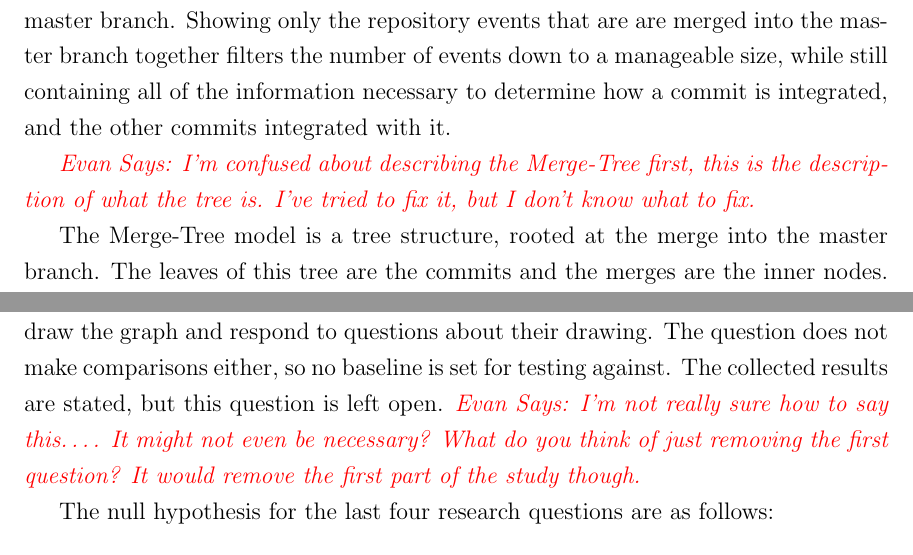
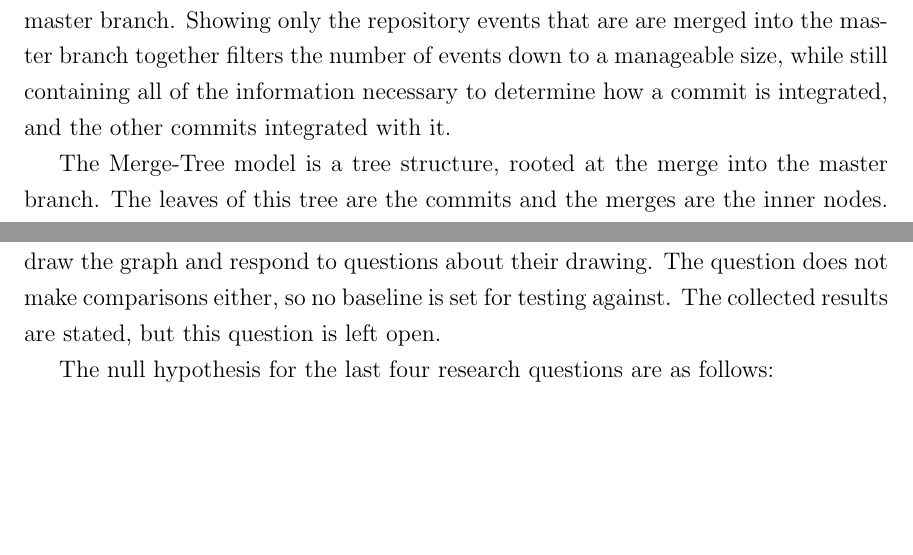
Before and after one commit to etcwilde/Thesis, a LaTeX thesis (thesis/thesis.tex, which reads thesis/chapters/Evaluation.tex, thesis/chapters/Model.tex): two parts of pages 41 and 78 of 110 before the commit and two parts of pages 41 and 77 of 109 after it, joined at a grey line, cut so that both start at the same text, the shorter picture padded with empty space. Compiled offline with pdfLaTeX.

Commit message:
Removing my comments

```diff
--- a/thesis/chapters/Evaluation.tex
+++ b/thesis/chapters/Evaluation.tex
@@ -122,9 +122,6 @@ drawing.
 The question does not make comparisons either, so no baseline is set for
 testing against.
 The collected results are stated, but this question is left open.
-\evan{I'm not really sure how to say this\ldots. It might not even be
-  necessary? What do you think of just removing the first question?
-  It would remove the first part of the study though.}
 
 The null hypothesis for the last four research questions are as follows:
 \begin{itemize}
--- a/thesis/chapters/Model.tex
+++ b/thesis/chapters/Model.tex
@@ -21,10 +21,6 @@ Showing only the repository events that are are merged into the master
 branch together filters the number of events down to a manageable size,
 while still containing all of the information necessary to determine how
 a commit is integrated, and the other commits integrated with it.
-
-\evan{I'm confused about describing the \mt{} first, this is the
-  description of what the tree is. I've tried to fix it, but I don't
-  know what to fix.}
 
 The \mt{} model is a tree structure,
 rooted at the merge into the master branch.
```
